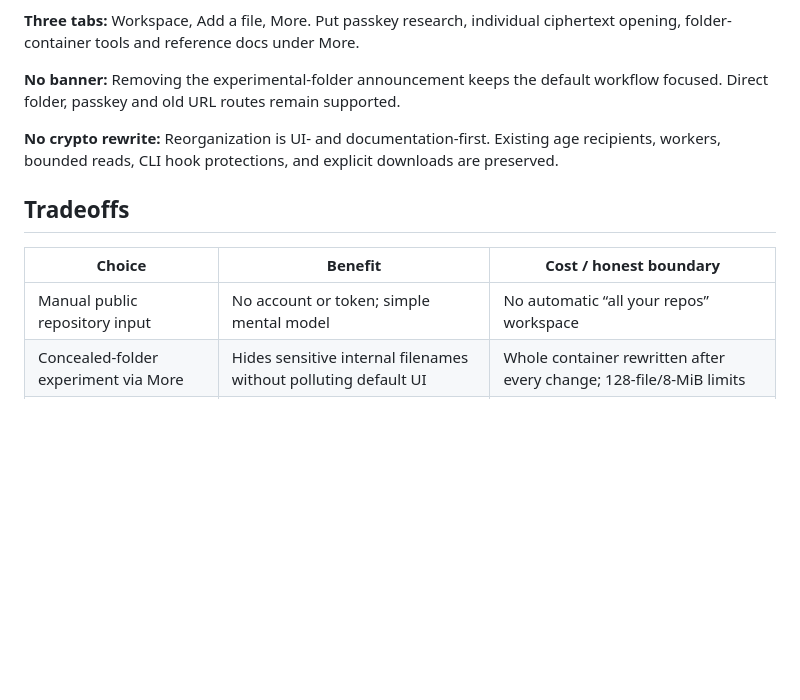
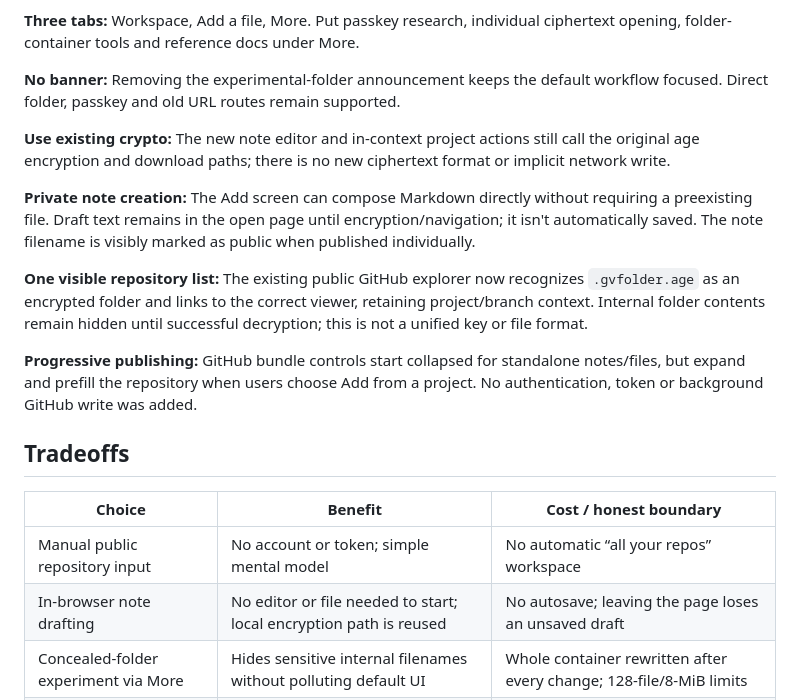
Before and after one commit to junovhs/gitvault, a Markdown page: docs/PRODUCT_NOTES.md, the part around the change. Drawn GitHub-style; blank space fills up the shorter version.

Commit message:
docs(product): record functional notes/workspace consolidation with boundaries

```diff
--- a/docs/PRODUCT_NOTES.md
+++ b/docs/PRODUCT_NOTES.md
@@ -12,13 +12,20 @@ These notes capture the **small surface, depth where you look** direction for th
 
 **No banner:** Removing the experimental-folder announcement keeps the default workflow focused. Direct folder, passkey and old URL routes remain supported.
 
-**No crypto rewrite:** Reorganization is UI- and documentation-first. Existing age recipients, workers, bounded reads, CLI hook protections, and explicit downloads are preserved.
+**Use existing crypto:** The new note editor and in-context project actions still call the original age encryption and download paths; there is no new ciphertext format or implicit network write.
+
+**Private note creation:** The Add screen can compose Markdown directly without requiring a preexisting file. Draft text remains in the open page until encryption/navigation; it isn't automatically saved. The note filename is visibly marked as public when published individually.
+
+**One visible repository list:** The existing public GitHub explorer now recognizes `.gvfolder.age` as an encrypted folder and links to the correct viewer, retaining project/branch context. Internal folder contents remain hidden until successful decryption; this is not a unified key or file format.
+
+**Progressive publishing:** GitHub bundle controls start collapsed for standalone notes/files, but expand and prefill the repository when users choose Add from a project. No authentication, token or background GitHub write was added.
 
 ## Tradeoffs
 
 | Choice | Benefit | Cost / honest boundary |
 | --- | --- | --- |
 | Manual public repository input | No account or token; simple mental model | No automatic “all your repos” workspace |
+| In-browser note drafting | No editor or file needed to start; local encryption path is reused | No autosave; leaving the page loses an unsaved draft |
 | Concealed-folder experiment via More | Hides sensitive internal filenames without polluting default UI | Whole container rewritten after every change; 128-file/8-MiB limits |
 | Existing single-file encryption | Small portable files; familiar GitHub landing pages | Public individual filenames and paths |
 | Age identity and password support | Interoperability and independent recovery | User must secure keys; no password-reset server |
```
